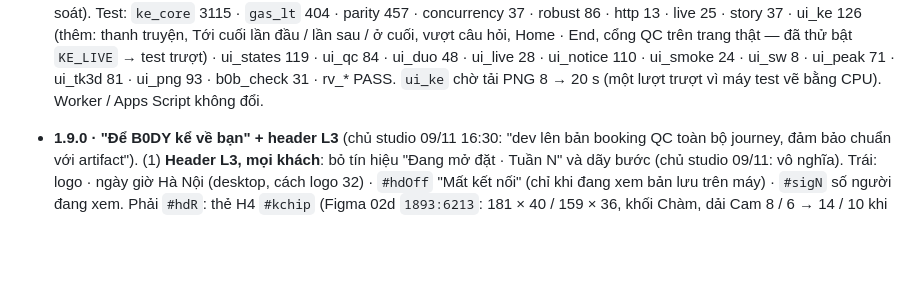
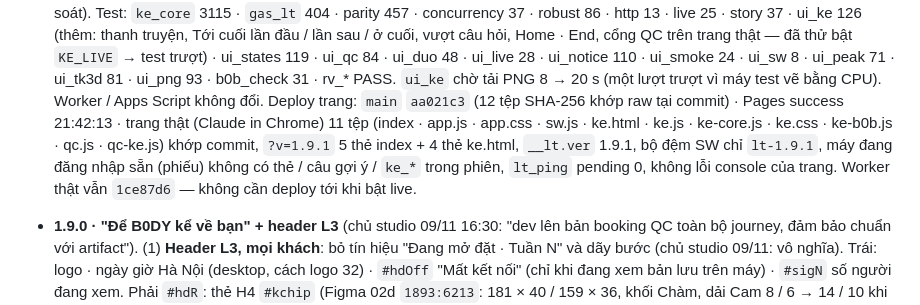
Before and after one commit to quangvinh376/b0dy-booking, a Markdown page: CLAUDE.md, the part around the change. Drawn GitHub-style; blank space fills up the shorter version.

Commit message:
CLAUDE.md: 1.9.1 live (trang), hanh trinh chi o QC
Co-Authored-By: Claude Opus 5.5 <noreply@anthropic.com>
Claude-Session: https://claude.ai/code/session_01FjPfRWL7qQxJddj1113sjx

```diff
--- a/CLAUDE.md
+++ b/CLAUDE.md
@@ -50,6 +50,10 @@ ID hai file Google Sheets: `BA_ID` (file BA: MEMBERS · SESSION LOG · TRIAL ·
   Tới cuối lần đầu / lần sau / ở cuối, vượt câu hỏi, Home · End, cổng QC trên trang thật — đã thử bật `KE_LIVE` → test trượt) · ui_states 119 ·
   ui_qc 84 · ui_duo 48 · ui_live 28 · ui_notice 110 · ui_smoke 24 · ui_sw 8 · ui_peak 71 · ui_tk3d 81 · ui_png 93 · b0b_check 31 · rv_* PASS.
   `ui_ke` chờ tải PNG 8 → 20 s (một lượt trượt vì máy test vẽ bằng CPU). Worker / Apps Script không đổi.
+  Deploy trang: `main` `aa021c3` (12 tệp SHA-256 khớp raw tại commit) · Pages success 21:42:13 · trang thật (Claude in Chrome) 11 tệp (index ·
+  app.js · app.css · sw.js · ke.html · ke.js · ke-core.js · ke.css · ke-b0b.js · qc.js · qc-ke.js) khớp commit, `?v=1.9.1` 5 thẻ index + 4 thẻ
+  ke.html, `__lt.ver` 1.9.1, bộ đệm SW chỉ `lt-1.9.1`, máy đang đăng nhập sẵn (phiếu) không có thẻ / câu gợi ý / `ke_*` trong phiên,
+  `lt_ping` pending 0, không lỗi console của trang. Worker thật vẫn `1ce87d6` — không cần deploy tới khi bật live.
 
 - **1.9.0 · "Để B0DY kể về bạn" + header L3** (chủ studio 09/11 16:30: "dev lên bản booking QC toàn bộ journey, đảm bảo chuẩn với artifact").
   (1) **Header L3, mọi khách**: bỏ tín hiệu "Đang mở đặt · Tuần N" và dãy bước (chủ studio 09/11: vô nghĩa). Trái: logo · ngày giờ Hà Nội
```
